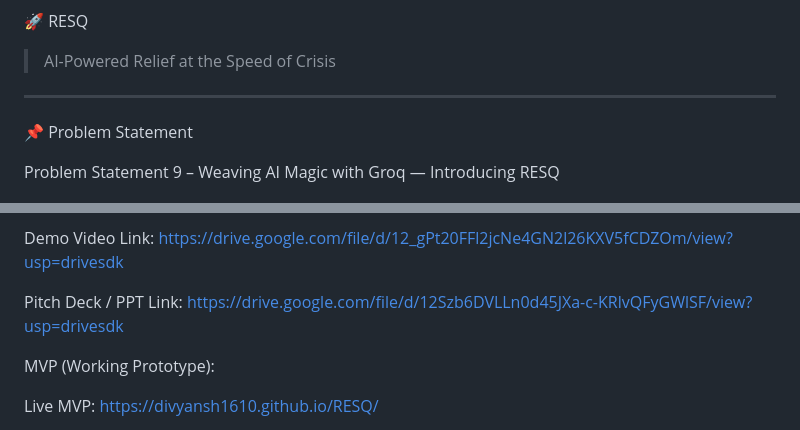
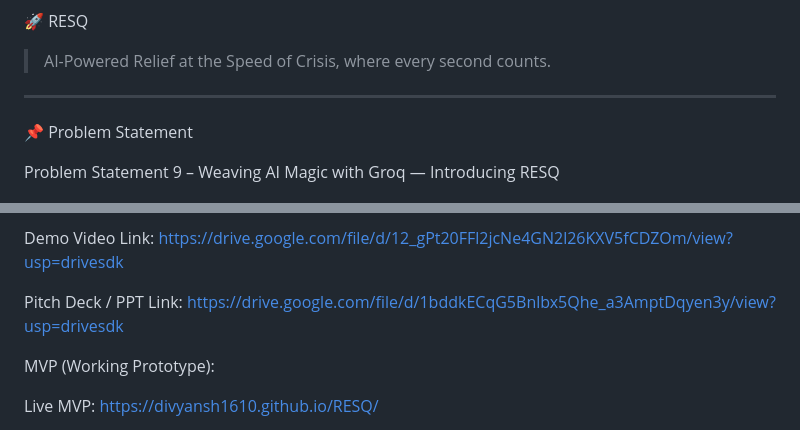
Before and after one commit to DIVYANSH1610/RESQ, a Markdown page: README.md, 2 parts joined by grey strips. Drawn GitHub-style.

```diff
--- a/README.md
+++ b/README.md
@@ -1,6 +3,6 @@
 🚀 RESQ
 
-> AI-Powered Relief at the Speed of Crisis
+> AI-Powered Relief at the Speed of Crisis, where every second counts.
 
 
 
@@ -96,7 +98,7 @@ Sponsor Technologies Used:
 
 Demo Video Link: https://drive.google.com/file/d/12_gPt20FFl2jcNe4GN2l26KXV5fCDZOm/view?usp=drivesdk
 
-Pitch Deck / PPT Link: https://drive.google.com/file/d/12Szb6DVLLn0d45JXa-c-KRlvQFyGWlSF/view?usp=drivesdk
+Pitch Deck / PPT Link: https://drive.google.com/file/d/1bddkECqG5Bnlbx5Qhe_a3AmptDqyen3y/view?usp=drivesdk
 
 MVP (Working Prototype):
 
```
Also changed, not shown: other parts of README.md (+2 -0 lines).
